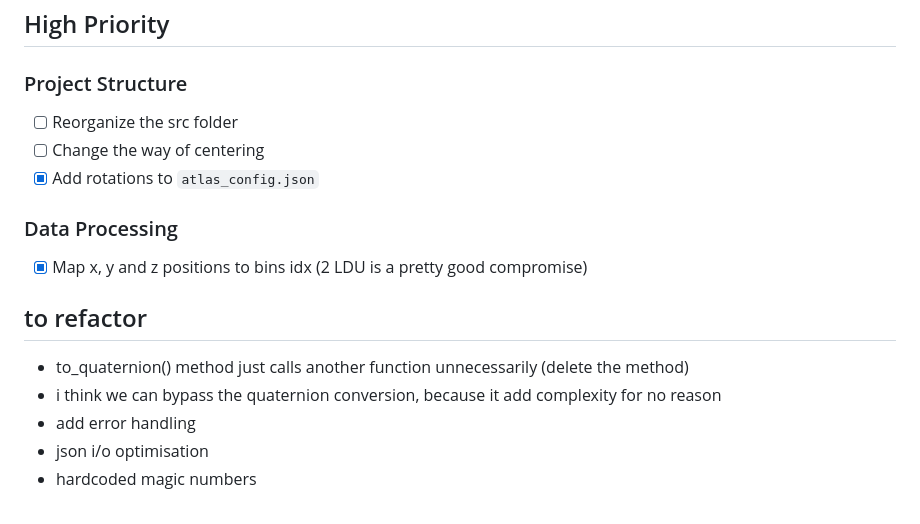
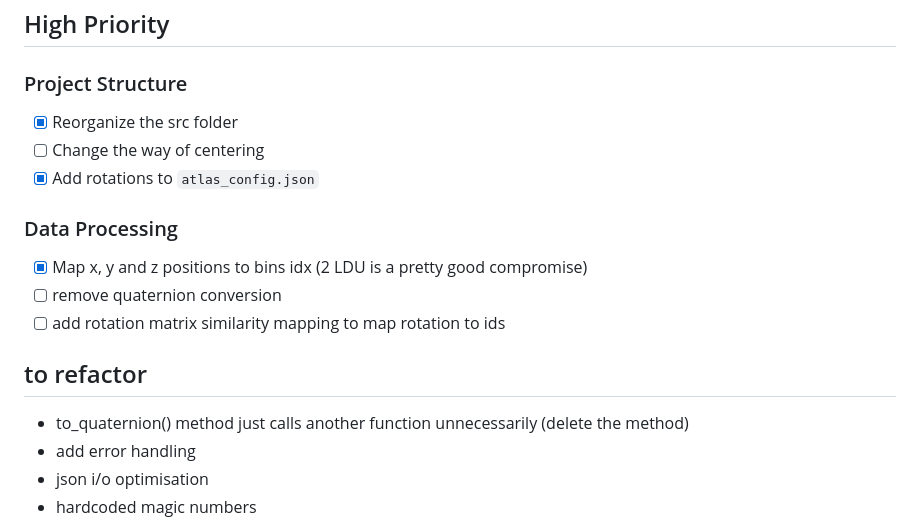
Before and after one commit to Alfred0404/atlas, a Markdown page: TODO.md, the part around the change. GitHub-like rendering.

Commit message:
docs: update README and TODO for project structure and data processing tasks

```diff
--- a/TODO.md
+++ b/TODO.md
@@ -4,18 +4,19 @@
 
 ### Project Structure
 
-- [ ] Reorganize the src folder
+- [x] Reorganize the src folder
 - [ ] Change the way of centering
 - [x] Add rotations to `atlas_config.json`
 
 ### Data Processing
 
 - [x] Map x, y and z positions to bins idx (2 LDU is a pretty good compromise)
+- [ ] remove quaternion conversion
+- [ ] add rotation matrix similarity mapping to map rotation to ids
 
 ## to refactor
 
 - to_quaternion() method just calls another function unnecessarily (delete the method)
-- i think we can bypass the quaternion conversion, because it add complexity for no reason
 - add error handling
 - json i/o optimisation
 - hardcoded magic numbers
```
Also changed, not shown: README.md (+29 -0 lines).
